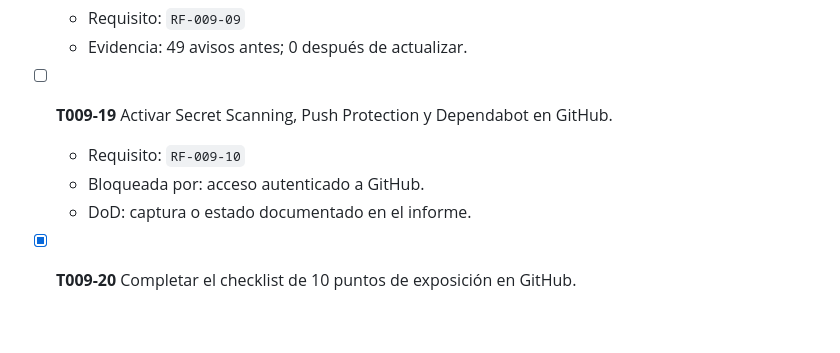
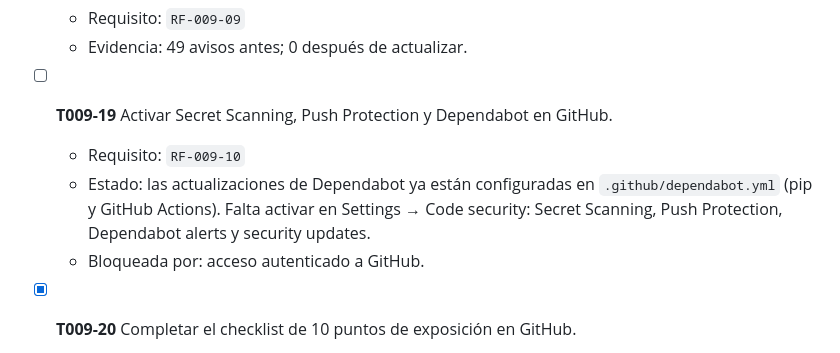
Before and after one commit to Chorexxs/SyntaxSprint, a Markdown page: specs/009-cybersecurity/tasks.md, the part around the change. GitHub-like rendering; blank space fills up the shorter version.

Commit message:
Documentar el estado de Dependabot en T009-19
- Registrar que la configuración de Dependabot ya existe
- Acotar lo pendiente a los ajustes de GitHub

Refs: specs/009-cybersecurity

```diff
--- a/specs/009-cybersecurity/tasks.md
+++ b/specs/009-cybersecurity/tasks.md
@@ -99,8 +99,11 @@ Referencia: `specs/009-cybersecurity/spec.md`
 
 - [ ] **T009-19** Activar Secret Scanning, Push Protection y Dependabot en GitHub.
   - Requisito: `RF-009-10`
+  - Estado: las actualizaciones de Dependabot ya están configuradas en
+    `.github/dependabot.yml` (pip y GitHub Actions). Falta activar en Settings →
+    Code security: Secret Scanning, Push Protection, Dependabot alerts y security
+    updates.
   - Bloqueada por: acceso autenticado a GitHub.
-  - DoD: captura o estado documentado en el informe.
 
 - [x] **T009-20** Completar el checklist de 10 puntos de exposición en GitHub.
   - Requisito: `RF-009-10`
```
